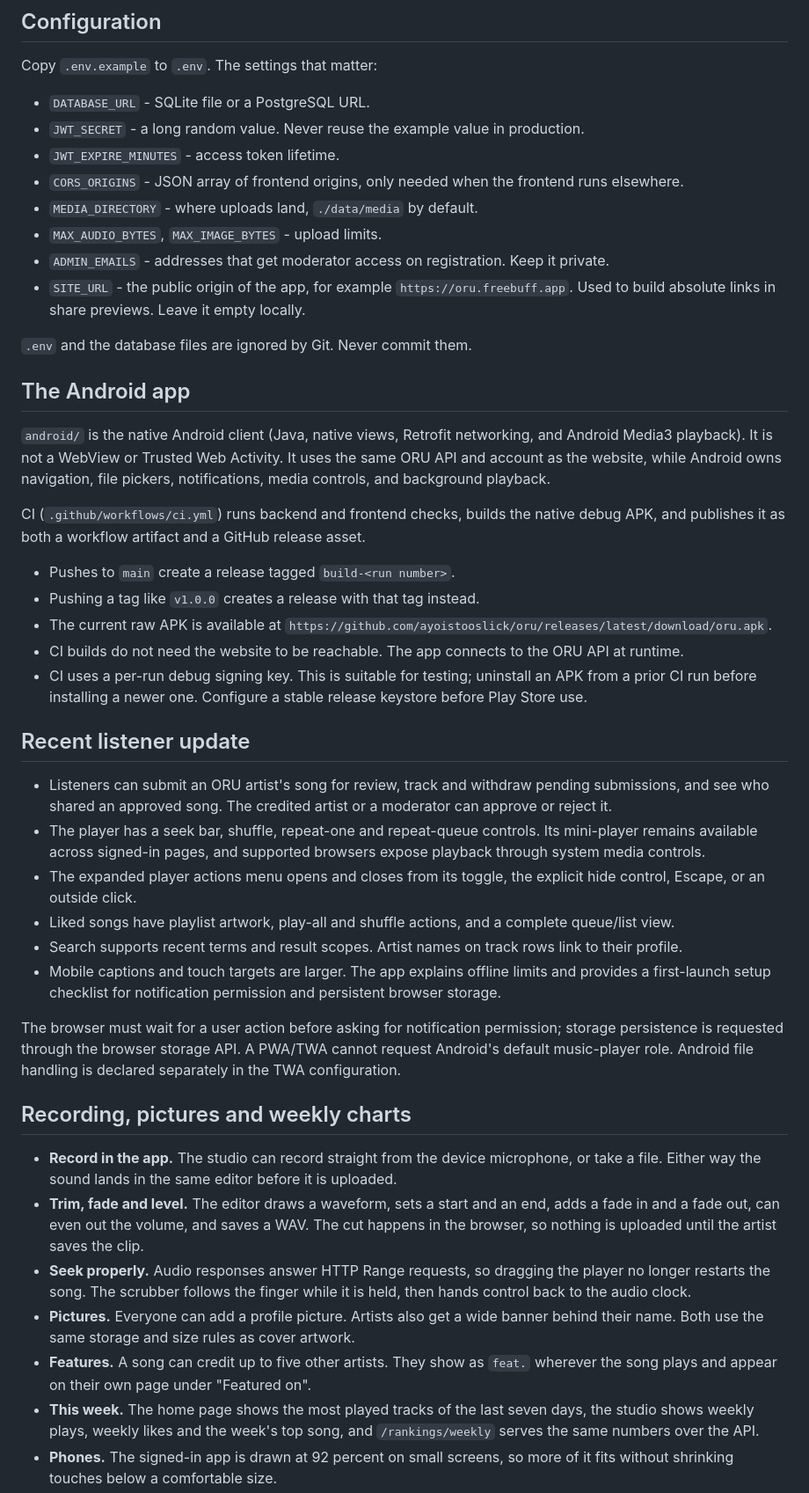
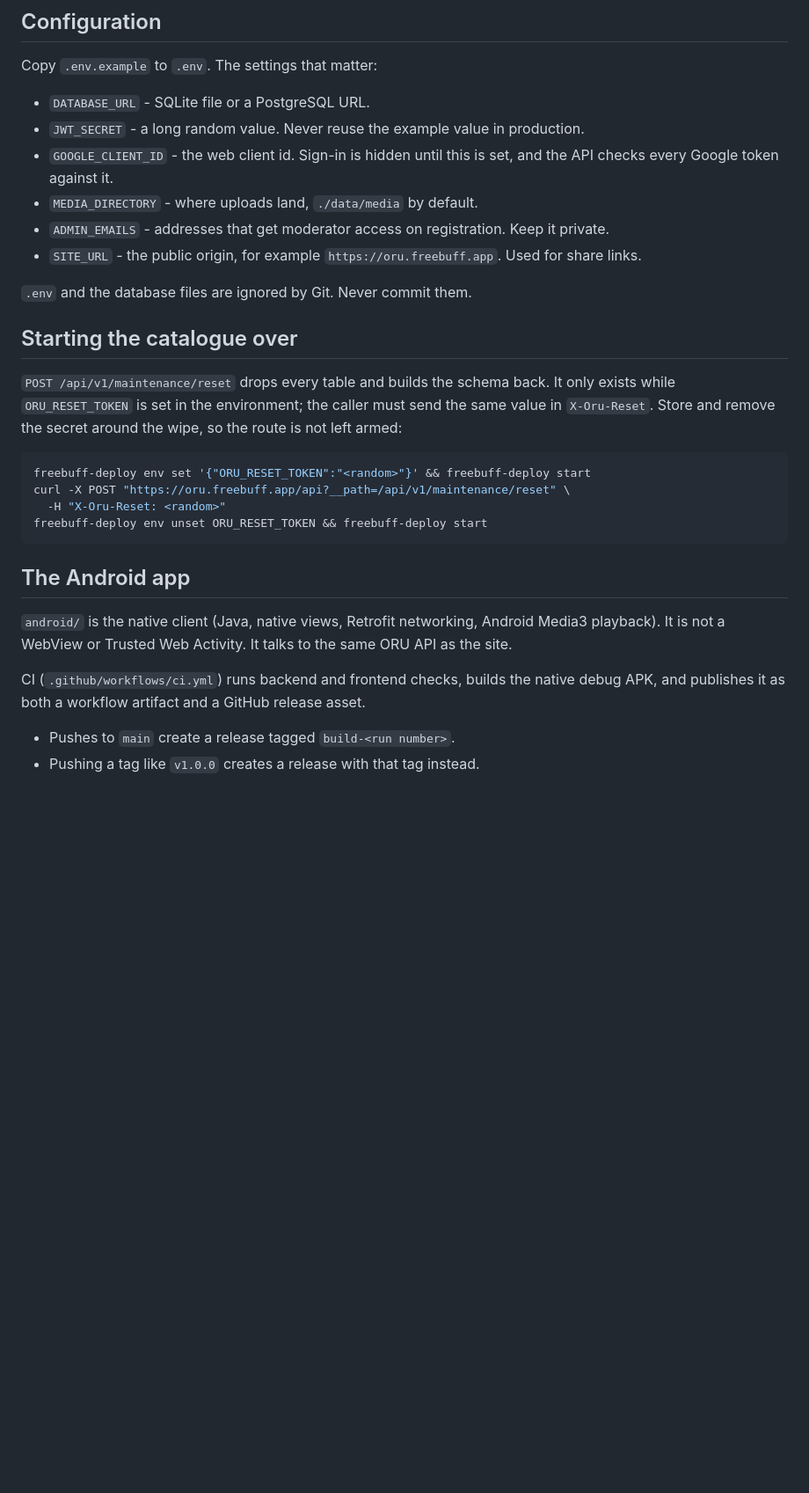
Before and after one commit to ayoistooslick/oru, a Markdown page: README.md, the part around one of its changes. Shown at 88% size. Rendered like a GitHub page; blank space fills up the shorter version.

````diff
--- a/README.md
+++ b/README.md
@@ -124,69 +99,34 @@ Copy `.env.example` to `.env`. The settings that matter:
 
 - `DATABASE_URL` - SQLite file or a PostgreSQL URL.
 - `JWT_SECRET` - a long random value. Never reuse the example value in production.
-- `JWT_EXPIRE_MINUTES` - access token lifetime.
-- `CORS_ORIGINS` - JSON array of frontend origins, only needed when the frontend runs elsewhere.
+- `GOOGLE_CLIENT_ID` - the web client id. Sign-in is hidden until this is set, and the API checks
+  every Google token against it.
 - `MEDIA_DIRECTORY` - where uploads land, `./data/media` by default.
-- `MAX_AUDIO_BYTES`, `MAX_IMAGE_BYTES` - upload limits.
 - `ADMIN_EMAILS` - addresses that get moderator access on registration. Keep it private.
-- `SITE_URL` - the public origin of the app, for example `https://oru.freebuff.app`. Used to build
-  absolute links in share previews. Leave it empty locally.
+- `SITE_URL` - the public origin, for example `https://oru.freebuff.app`. Used for share links.
 
 `.env` and the database files are ignored by Git. Never commit them.
 
+## Starting the catalogue over
+
+`POST /api/v1/maintenance/reset` drops every table and builds the schema back. It only exists while
+`ORU_RESET_TOKEN` is set in the environment; the caller must send the same value in `X-Oru-Reset`.
+Store and remove the secret around the wipe, so the route is not left armed:
+
+```bash
+freebuff-deploy env set '{"ORU_RESET_TOKEN":"<random>"}' && freebuff-deploy start
+curl -X POST "https://oru.freebuff.app/api?__path=/api/v1/maintenance/reset" \
+  -H "X-Oru-Reset: <random>"
+freebuff-deploy env unset ORU_RESET_TOKEN && freebuff-deploy start
+```
+
 ## The Android app
 
-`android/` is the native Android client (Java, native views, Retrofit networking, and Android
-Media3 playback). It is not a WebView or Trusted Web Activity. It uses the same ORU API and
-account as the website, while Android owns navigation, file pickers, notifications, media
-controls, and background playback.
+`android/` is the native client (Java, native views, Retrofit networking, Android Media3 playback).
+It is not a WebView or Trusted Web Activity. It talks to the same ORU API as the site.
 
-CI (`.github/workflows/ci.yml`) runs backend and frontend checks, builds the native debug APK,
-and publishes it as both a workflow artifact and a GitHub release asset.
+CI (`.github/workflows/ci.yml`) runs backend and frontend checks, builds the native debug APK, and
+publishes it as both a workflow artifact and a GitHub release asset.
 
 - Pushes to `main` create a release tagged `build-<run number>`.
 - Pushing a tag like `v1.0.0` creates a release with that tag instead.
-- The current raw APK is available at
-  `https://github.com/ayoistooslick/oru/releases/latest/download/oru.apk`.
-- CI builds do not need the website to be reachable. The app connects to the ORU API at runtime.
-- CI uses a per-run debug signing key. This is suitable for testing; uninstall an APK from a prior
-  CI run before installing a newer one. Configure a stable release keystore before Play Store use.
-
-## Recent listener update
-
-- Listeners can submit an ORU artist's song for review, track and withdraw pending submissions,
-  and see who shared an approved song. The credited artist or a moderator can approve or reject it.
-- The player has a seek bar, shuffle, repeat-one and repeat-queue controls. Its mini-player remains
-  available across signed-in pages, and supported browsers expose playback through system media
-  controls.
-- The expanded player actions menu opens and closes from its toggle, the explicit hide control,
-  Escape, or an outside click.
-- Liked songs have playlist artwork, play-all and shuffle actions, and a complete queue/list view.
-- Search supports recent terms and result scopes. Artist names on track rows link to their profile.
-- Mobile captions and touch targets are larger. The app explains offline limits and provides a
-  first-launch setup checklist for notification permission and persistent browser storage.
-
-The browser must wait for a user action before asking for notification permission; storage
-persistence is requested through the browser storage API. A PWA/TWA cannot request Android's
-default music-player role. Android file handling is declared separately in the TWA configuration.
-
-## Recording, pictures and weekly charts
-
-- **Record in the app.** The studio can record straight from the device microphone, or take a
-  file. Either way the sound lands in the same editor before it is uploaded.
-- **Trim, fade and level.** The editor draws a waveform, sets a start and an end, adds a fade in
-  and a fade out, can even out the volume, and saves a WAV. The cut happens in the browser, so
-  nothing is uploaded until the artist saves the clip.
-- **Seek properly.** Audio responses answer HTTP Range requests, so dragging the player no longer
-  restarts the song. The scrubber follows the finger while it is held, then hands control back to
-  the audio clock.
-- **Pictures.** Everyone can add a profile picture. Artists also get a wide banner behind their
-  name. Both use the same storage and size rules as cover artwork.
-- **Features.** A song can credit up to five other artists. They show as `feat.` wherever the song
-  plays and appear on their own page under "Featured on".
-- **This week.** The home page shows the most played tracks of the last seven days, the studio
-  shows weekly plays, weekly likes and the week's top song, and `/rankings/weekly` serves the same
-  numbers over the API.
-- **Phones.** The signed-in app is drawn at 92 percent on small screens, so more of it fits without
-  shrinking touches below a comfortable size.
-
````
Also changed, not shown: other parts of README.md (+41 -99 lines).
